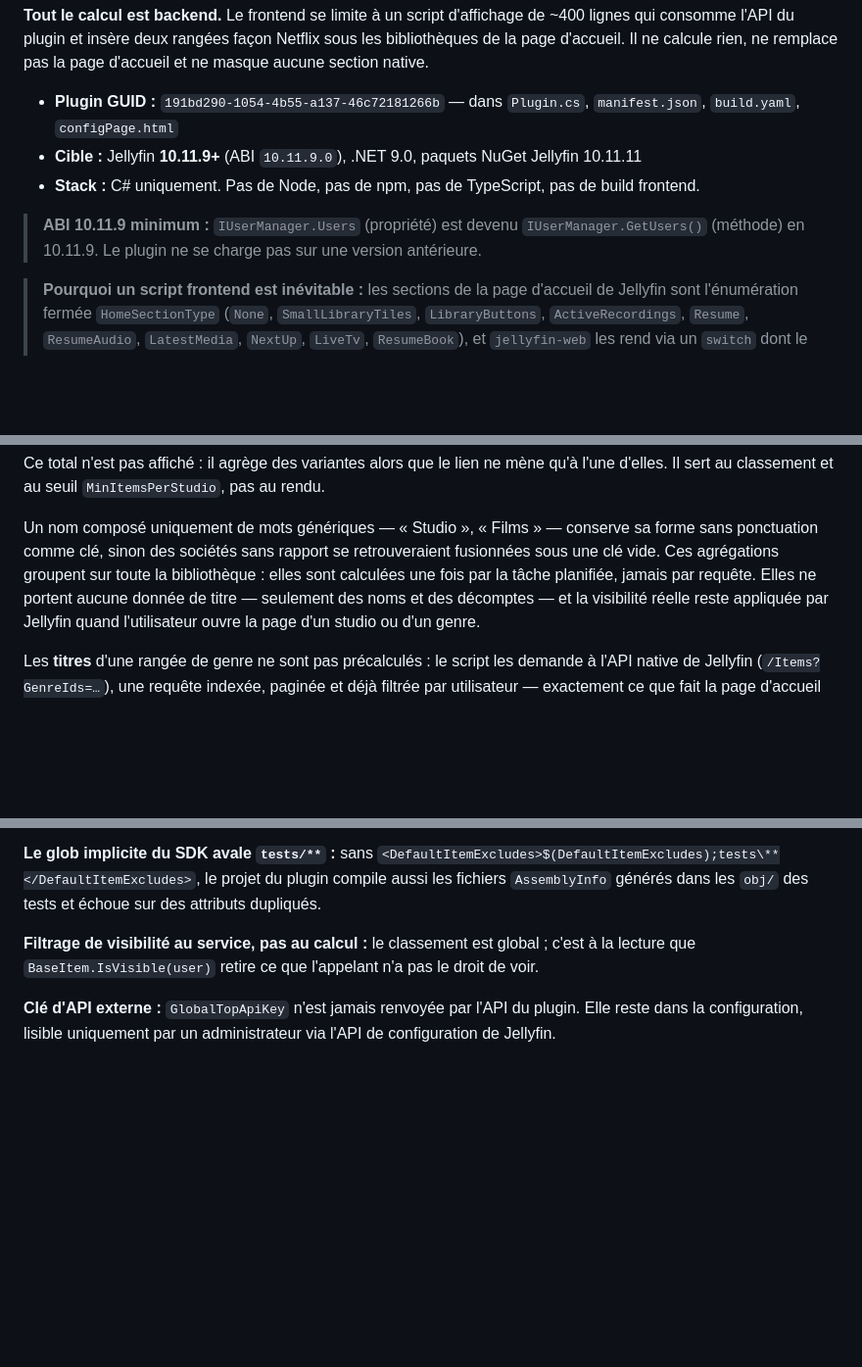
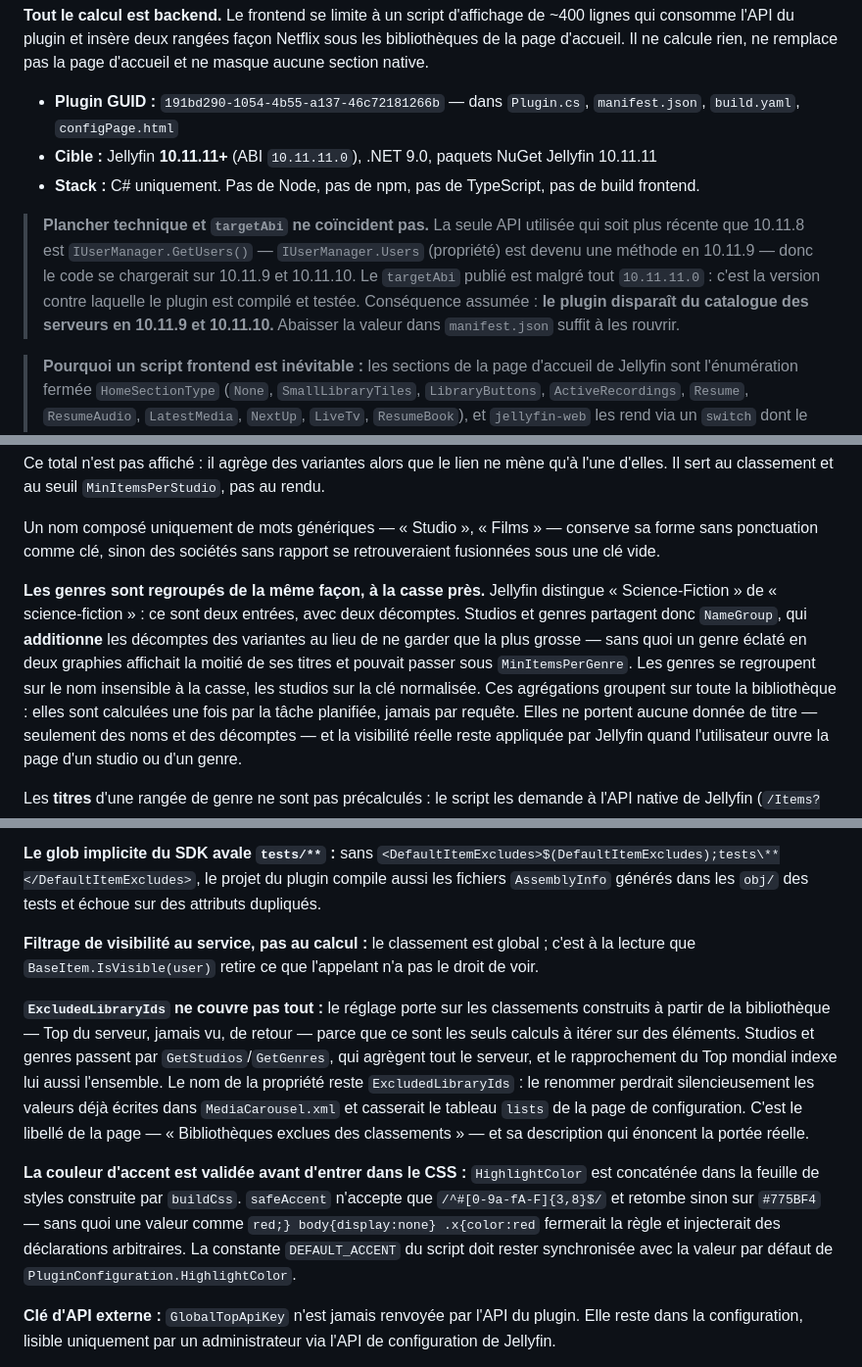
Before and after one commit to peterdu1109/MediaCarousel, a Markdown page: CLAUDE.md, 3 parts joined by grey strips. Shown at 98% size. Rendered like a GitHub page; blank space fills up the shorter version.

```diff
--- a/CLAUDE.md
+++ b/CLAUDE.md
@@ -12,11 +12,15 @@ consomme l'API du plugin et insère deux rangées façon Netflix sous les biblio
 d'accueil. Il ne calcule rien, ne remplace pas la page d'accueil et ne masque aucune section native.
 
 - **Plugin GUID :** `191bd290-1054-4b55-a137-46c72181266b` — dans `Plugin.cs`, `manifest.json`, `build.yaml`, `configPage.html`
-- **Cible :** Jellyfin **10.11.9+** (ABI `10.11.9.0`), .NET 9.0, paquets NuGet Jellyfin 10.11.11
+- **Cible :** Jellyfin **10.11.11+** (ABI `10.11.11.0`), .NET 9.0, paquets NuGet Jellyfin 10.11.11
 - **Stack :** C# uniquement. Pas de Node, pas de npm, pas de TypeScript, pas de build frontend.
 
-> **ABI 10.11.9 minimum :** `IUserManager.Users` (propriété) est devenu `IUserManager.GetUsers()` (méthode)
-> en 10.11.9. Le plugin ne se charge pas sur une version antérieure.
+> **Plancher technique et `targetAbi` ne coïncident pas.** La seule API utilisée qui soit plus
+> récente que 10.11.8 est `IUserManager.GetUsers()` — `IUserManager.Users` (propriété) est devenu
+> une méthode en 10.11.9 — donc le code se chargerait sur 10.11.9 et 10.11.10. Le `targetAbi`
+> publié est malgré tout `10.11.11.0` : c'est la version contre laquelle le plugin est compilé et
+> testée. Conséquence assumée : **le plugin disparaît du catalogue des serveurs en 10.11.9 et
+> 10.11.10.** Abaisser la valeur dans `manifest.json` suffit à les rouvrir.
 
 > **Pourquoi un script frontend est inévitable :** les sections de la page d'accueil de Jellyfin
 > sont l'énumération fermée `HomeSectionType` (`None`, `SmallLibraryTiles`, `LibraryButtons`,
@@ -174,7 +184,14 @@ d'elles. Il sert au classement et au seuil `MinItemsPerStudio`, pas au rendu.
 
 Un nom composé uniquement de mots génériques — « Studio », « Films » — conserve sa forme sans
 ponctuation comme clé, sinon des sociétés sans rapport se retrouveraient fusionnées sous une
-clé vide. Ces agrégations groupent sur toute la bibliothèque : elles
+clé vide.
+
+**Les genres sont regroupés de la même façon, à la casse près.** Jellyfin distingue
+« Science-Fiction » de « science-fiction » : ce sont deux entrées, avec deux décomptes. Studios
+et genres partagent donc `NameGroup`, qui **additionne** les décomptes des variantes au lieu de
+ne garder que la plus grosse — sans quoi un genre éclaté en deux graphies affichait la moitié de
+ses titres et pouvait passer sous `MinItemsPerGenre`. Les genres se regroupent sur le nom
+insensible à la casse, les studios sur la clé normalisée. Ces agrégations groupent sur toute la bibliothèque : elles
 sont calculées une fois par la tâche planifiée, jamais par requête. Elles ne portent aucune donnée
 de titre — seulement des noms et des décomptes — et la visibilité réelle reste appliquée par
 Jellyfin quand l'utilisateur ouvre la page d'un studio ou d'un genre.
@@ -441,6 +465,22 @@ sur des attributs dupliqués.
 **Filtrage de visibilité au service, pas au calcul :** le classement est global ; c'est à la lecture
 que `BaseItem.IsVisible(user)` retire ce que l'appelant n'a pas le droit de voir.
 
+**`ExcludedLibraryIds` ne couvre pas tout :** le réglage porte sur les classements construits à
+partir de la bibliothèque — Top du serveur, jamais vu, de retour — parce que ce sont les seuls
+calculs à itérer sur des éléments. Studios et genres passent par `GetStudios`/`GetGenres`, qui
+agrègent tout le serveur, et le rapprochement du Top mondial indexe lui aussi l'ensemble. Le nom
+de la propriété reste `ExcludedLibraryIds` : le renommer perdrait silencieusement les valeurs
+déjà écrites dans `MediaCarousel.xml` et casserait le tableau `lists` de la page de
+configuration. C'est le libellé de la page — « Bibliothèques exclues des classements » — et sa
+description qui énoncent la portée réelle.
+
+**La couleur d'accent est validée avant d'entrer dans le CSS :** `HighlightColor` est concaténée
+dans la feuille de styles construite par `buildCss`. `safeAccent` n'accepte que
+`/^#[0-9a-fA-F]{3,8}$/` et retombe sinon sur `#775BF4` — sans quoi une valeur comme
+`red;} body{display:none} .x{color:red` fermerait la règle et injecterait des déclarations
+arbitraires. La constante `DEFAULT_ACCENT` du script doit rester synchronisée avec la valeur par
+défaut de `PluginConfiguration.HighlightColor`.
+
 **Clé d'API externe :** `GlobalTopApiKey` n'est jamais renvoyée par l'API du plugin. Elle reste dans
 la configuration, lisible uniquement par un administrateur via l'API de configuration de Jellyfin.
 
```
Also changed, not shown: other parts of CLAUDE.md (+14 -1 lines), README.md (+4 -4 lines).
